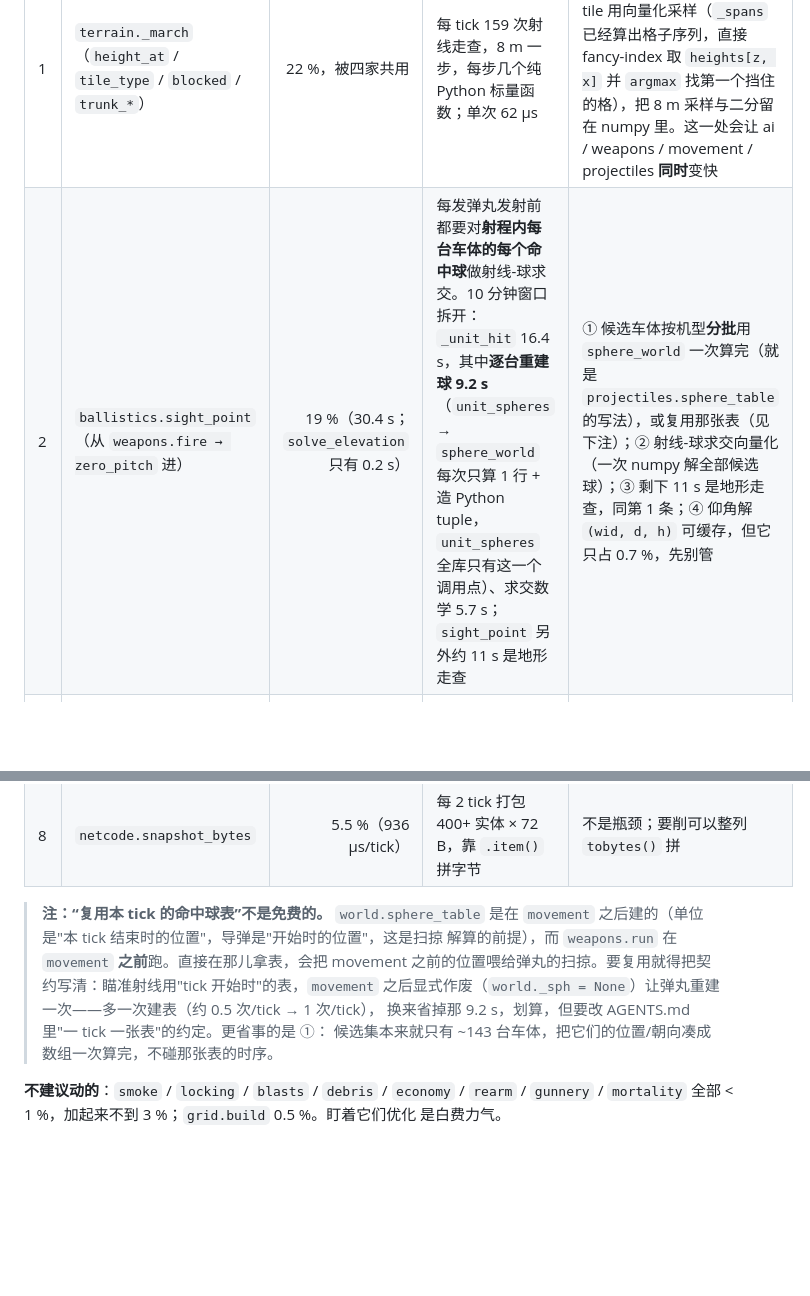
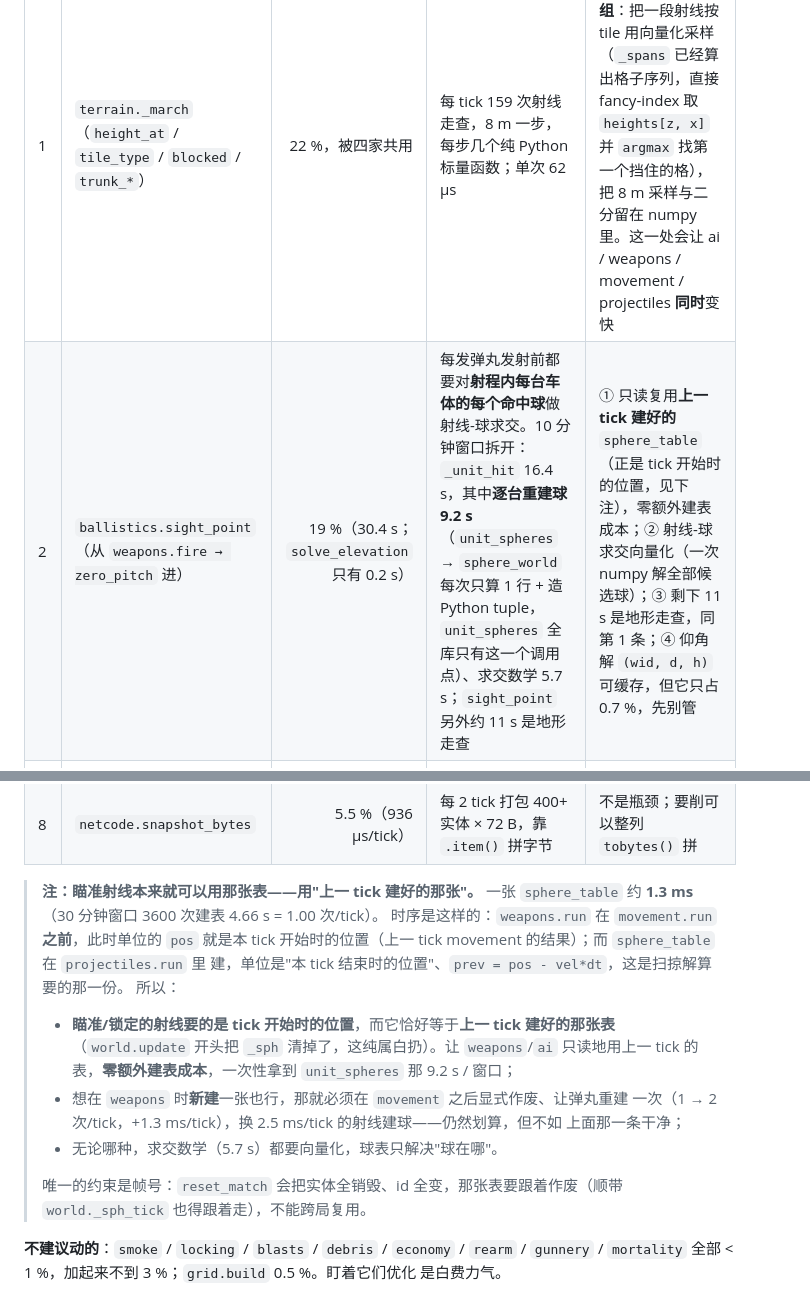
Before and after one commit to leosongwei/mech, a Markdown page: doc/profiling_results.md, 2 parts joined by grey strips. Drawn GitHub-style; blank space fills up the shorter version.

Commit message:
Profiling doc: the aim ray can reuse last tick's table for free
world.update clears _sph every tick, so the table built in projectiles is
thrown away - but that table holds end-of-tick positions, i.e. exactly the
positions weapons.run sees at the start of the *next* tick.  So the aim/lock
cast can read the previous tick's table read-only at zero build cost (a build
is 1.3 ms, 1.00/tick), which is where _unit_hit's 9.2 s/window goes; building a
fresh one at weapons time works too but then movement has to invalidate it for
the sweep (+1.3 ms/tick).  Either way the ray-sphere math itself (5.7 s) still
needs vectorising, and a match reset has to drop the table.

```diff
--- a/doc/profiling_results.md
+++ b/doc/profiling_results.md
@@ -361,7 +361,7 @@ Python 函数调用，每一次都在做"标量级"的活**（沿射线取一格
 | # | 位置 | 占比（30 分钟窗口） | 为什么贵 | 怎么改 |
 | --- | --- | ---: | --- | --- |
 | 1 | `terrain._march`（`height_at` / `tile_type` / `blocked` / `trunk_*`） | 22 %，被四家共用 | 每 tick 159 次射线走查，8 m 一步，每步几个纯 Python 标量函数；单次 62 µs | 高度场与墙高**本来就是 numpy 数组**：把一段射线按 tile 用向量化采样（`_spans` 已经算出格子序列，直接 fancy-index 取 `heights[z, x]` 并 `argmax` 找第一个挡住的格），把 8 m 采样与二分留在 numpy 里。这一处会让 ai / weapons / movement / projectiles **同时**变快 |
-| 2 | `ballistics.sight_point`（从 `weapons.fire → zero_pitch` 进） | 19 %（30.4 s；`solve_elevation` 只有 0.2 s） | 每发弹丸发射前都要对**射程内每台车体的每个命中球**做射线-球求交。10 分钟窗口拆开：`_unit_hit` 16.4 s，其中**逐台重建球 9.2 s**（`unit_spheres` → `sphere_world` 每次只算 1 行 + 造 Python tuple，`unit_spheres` 全库只有这一个调用点）、求交数学 5.7 s；`sight_point` 另外约 11 s 是地形走查 | ① 候选车体按机型**分批**用 `sphere_world` 一次算完（就是 `projectiles.sphere_table` 的写法），或复用那张表（见下注）；② 射线-球求交向量化（一次 numpy 解全部候选球）；③ 剩下 11 s 是地形走查，同第 1 条；④ 仰角解 `(wid, d, h)` 可缓存，但它只占 0.7 %，先别管 |
+| 2 | `ballistics.sight_point`（从 `weapons.fire → zero_pitch` 进） | 19 %（30.4 s；`solve_elevation` 只有 0.2 s） | 每发弹丸发射前都要对**射程内每台车体的每个命中球**做射线-球求交。10 分钟窗口拆开：`_unit_hit` 16.4 s，其中**逐台重建球 9.2 s**（`unit_spheres` → `sphere_world` 每次只算 1 行 + 造 Python tuple，`unit_spheres` 全库只有这一个调用点）、求交数学 5.7 s；`sight_point` 另外约 11 s 是地形走查 | ① 只读复用**上一 tick 建好的** `sphere_table`（正是 tick 开始时的位置，见下注），零额外建表成本；② 射线-球求交向量化（一次 numpy 解全部候选球）；③ 剩下 11 s 是地形走查，同第 1 条；④ 仰角解 `(wid, d, h)` 可缓存，但它只占 0.7 %，先别管 |
 | 3 | `ai._sees → sight.clear → terrain.los` | 14 %（22 s） | 每次选目标对每个候选做一次视线检查，每次一条 `_march` | 视线结果按 `(观察者格, 目标格)` 缓存 ~0.5–1 s；或把"谁看得见谁"降到每 2–3 tick 一次（不改变武器解算，只改变 AI 感知的刷新率） |
 | 4 | `ai._acquire`（`grid.box` + `_unique` + 距离排序） | 10 %（16.6 s） | 每 tick 每个 AI 单位筛一遍 1.5 km 内的所有目标，候选集随单位数涨 | 只对"换了格子/换了目标集"的单位重算；`grid.box` 的结果按 (格子, 半径) 缓存一 tick |
 | 5 | `projectiles.run` 主循环 + `sphere_table` | 35 %（54.7 s，其中自身 13 s） | 逐发弹丸一个 Python 循环：制导、地形碰撞、命中解算、写到 ECS 各一段；每 tick 还重建整张球表（`sphere_world` 5.5 s） | 球表按"只有移动过的单位"增量更新；弹丸的直线飞行可以整批向量化（同 tick 内位置是解析的），地形碰撞只对"可能撞地"的那几发做 |
@@ -369,13 +369,22 @@ Python 函数调用，每一次都在做"标量级"的活**（沿射线取一格
 | 7 | `raids.run` 规划 | 1.7 % 均值，**单 tick 47 ms** | A* + 两级寻路一次做完 | 每 tick 推进一个 raider 的规划（限制每 tick 的规划预算） |
 | 8 | `netcode.snapshot_bytes` | 5.5 %（936 µs/tick） | 每 2 tick 打包 400+ 实体 × 72 B，靠 `.item()` 拼字节 | 不是瓶颈；要削可以整列 `tobytes()` 拼 |
 
-> **注：“复用本 tick 的命中球表”不是免费的。** `world.sphere_table` 是在
-> `movement` 之后建的（单位是"本 tick 结束时的位置"，导弹是"开始时的位置"，这是扫掠
-> 解算的前提），而 `weapons.run` 在 `movement` **之前**跑。直接在那儿拿表，会把 movement
-> 之前的位置喂给弹丸的扫掠。要复用就得把契约写清：瞄准射线用"tick 开始时"的表，`movement`
-> 之后显式作废（`world._sph = None`）让弹丸重建一次——多一次建表（约 0.5 次/tick → 1 次/tick），
-> 换来省掉那 9.2 s，划算，但要改 AGENTS.md 里"一 tick 一张表"的约定。更省事的是 ①：
-> 候选集本来就只有 ~143 台车体，把它们的位置/朝向凑成数组一次算完，不碰那张表的时序。
+> **注：瞄准射线本来就可以用那张表——用"上一 tick 建好的那张"。**
+> 一张 `sphere_table` 约 **1.3 ms**（30 分钟窗口 3600 次建表 4.66 s = 1.00 次/tick）。
+> 时序是这样的：`weapons.run` 在 `movement.run` **之前**，此时单位的 `pos` 就是本 tick
+> 开始时的位置（上一 tick movement 的结果）；而 `sphere_table` 在 `projectiles.run` 里
+> 建，单位是"本 tick 结束时的位置"、`prev = pos - vel*dt`，这是扫掠解算要的那一份。
+> 所以：
+> * **瞄准/锁定的射线要的是 tick 开始时的位置**，而它恰好等于**上一 tick 建好的那张表**
+>   （`world.update` 开头把 `_sph` 清掉了，这纯属白扔）。让 `weapons`/`ai` 只读地用上一
+>   tick 的表，**零额外建表成本**，一次性拿到 `unit_spheres` 那 9.2 s / 窗口；
+> * 想在 `weapons` 时**新建**一张也行，那就必须在 `movement` 之后显式作废、让弹丸重建
+>   一次（1 → 2 次/tick，+1.3 ms/tick），换 2.5 ms/tick 的射线建球——仍然划算，但不如
+>   上面那一条干净；
+> * 无论哪种，求交数学（5.7 s）都要向量化，球表只解决"球在哪"。
+>
+> 唯一的约束是帧号：`reset_match` 会把实体全销毁、id 全变，那张表要跟着作废（顺带
+> `world._sph_tick` 也得跟着走），不能跨局复用。
 
 **不建议动的**：`smoke` / `locking` / `blasts` / `debris` / `economy` / `rearm` /
 `gunnery` / `mortality` 全部 < 1 %，加起来不到 3 %；`grid.build` 0.5 %。盯着它们优化
```
